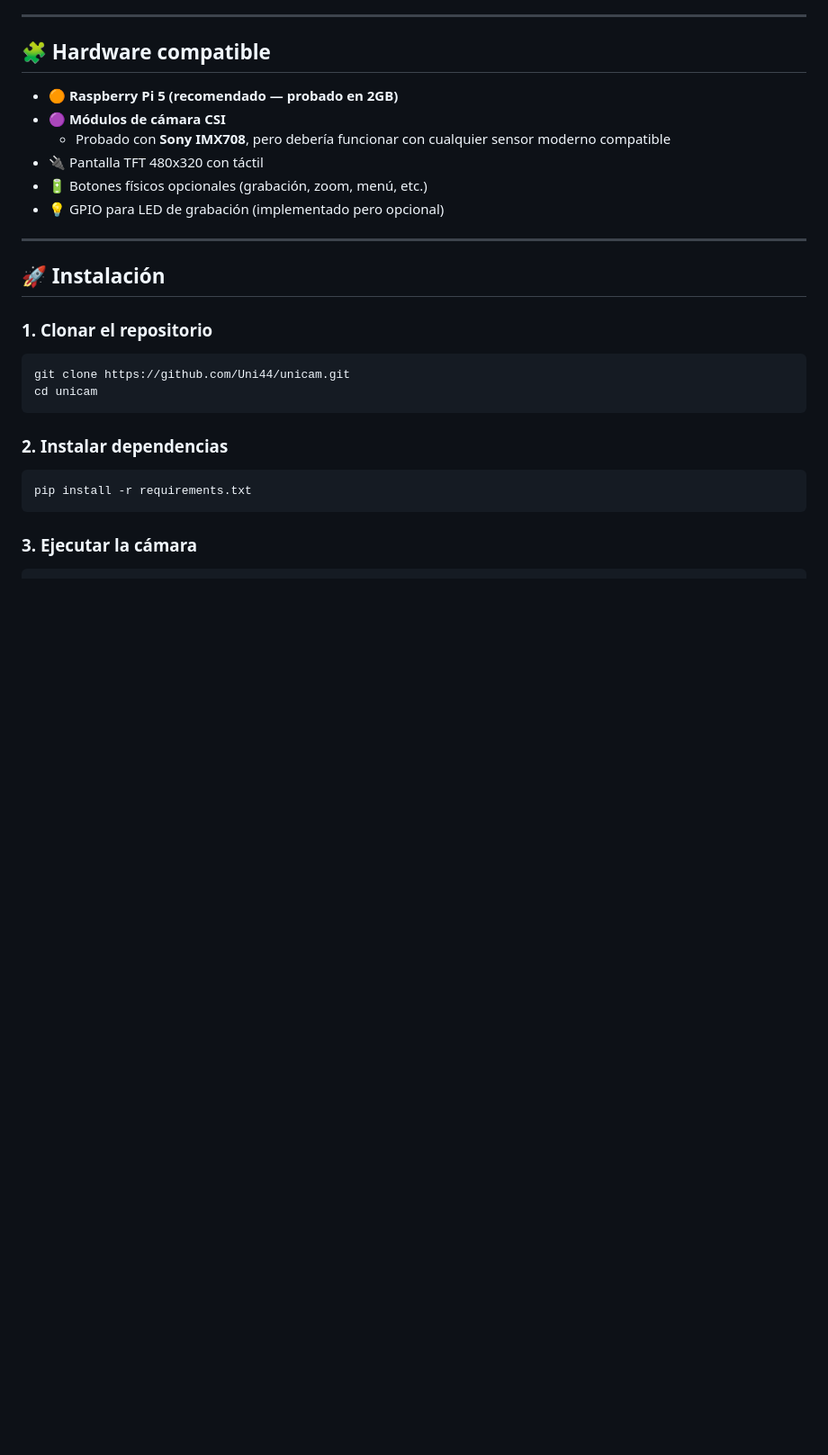
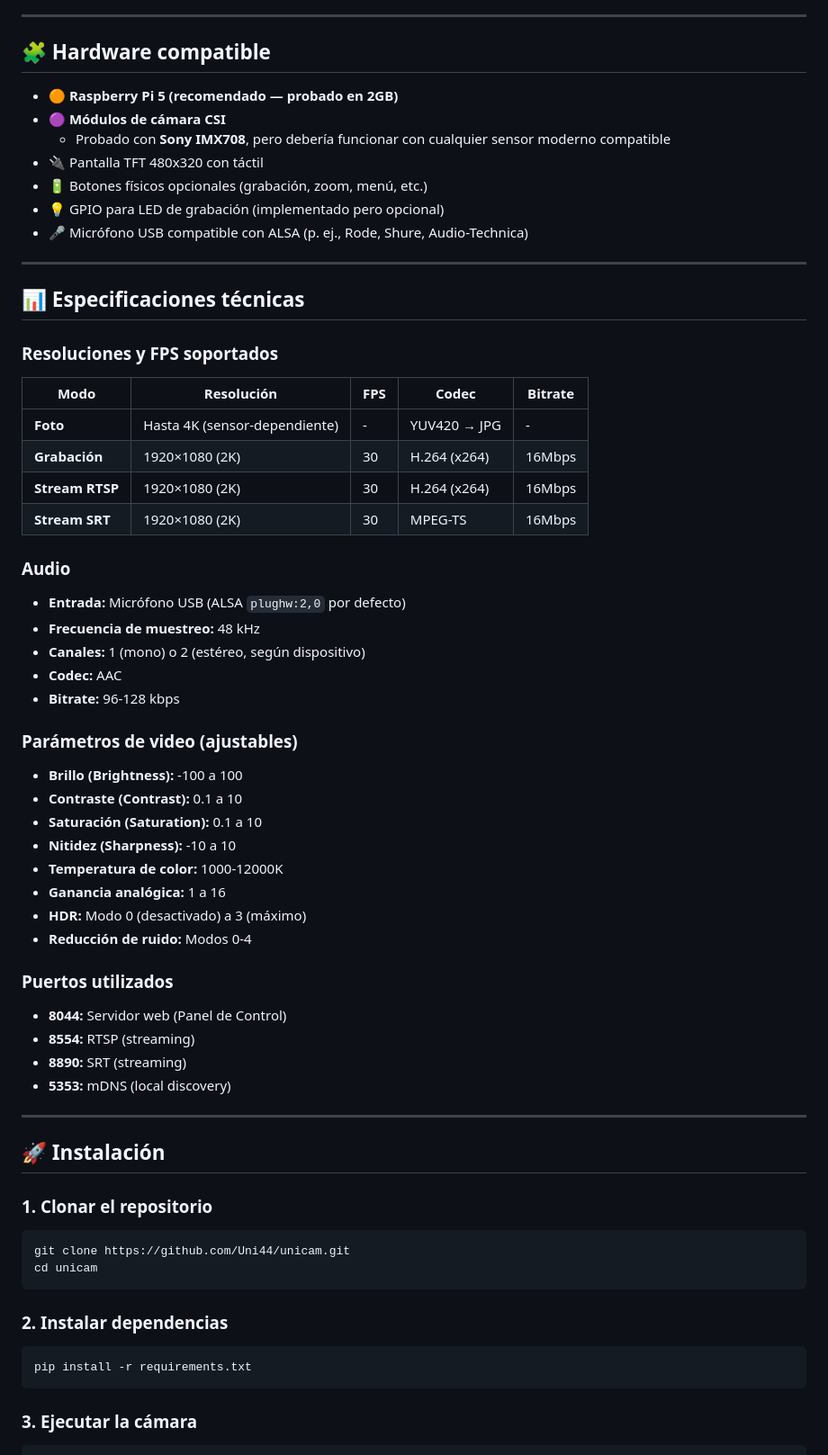
Before and after one commit to Uni44/unicam, a Markdown page: README.md, the part around one of its changes. Shown at 90% size. GitHub-like rendering; blank space fills up the shorter version.

```diff
--- a/README.md
+++ b/README.md
@@ -69,6 +85,42 @@ Soporte integrado para:
 - 🔌 Pantalla TFT 480x320 con táctil
 - 🔋 Botones físicos opcionales (grabación, zoom, menú, etc.)
 - 💡 GPIO para LED de grabación (implementado pero opcional)
+- 🎤 Micrófono USB compatible con ALSA (p. ej., Rode, Shure, Audio-Technica)
+
+---
+
+## 📊 Especificaciones técnicas
+
+### Resoluciones y FPS soportados
+| Modo | Resolución | FPS | Codec | Bitrate |
+|------|-----------|-----|-------|---------|
+| **Foto** | Hasta 4K (sensor-dependiente) | - | YUV420 → JPG | - |
+| **Grabación** | 1920×1080 (2K) | 30 | H.264 (x264) | 16Mbps |
+| **Stream RTSP** | 1920×1080 (2K) | 30 | H.264 (x264) | 16Mbps |
+| **Stream SRT** | 1920×1080 (2K) | 30 | MPEG-TS | 16Mbps |
+
+### Audio
+- **Entrada:** Micrófono USB (ALSA `plughw:2,0` por defecto)
+- **Frecuencia de muestreo:** 48 kHz
+- **Canales:** 1 (mono) o 2 (estéreo, según dispositivo)
+- **Codec:** AAC
+- **Bitrate:** 96-128 kbps
+
+### Parámetros de video (ajustables)
+- **Brillo (Brightness):** -100 a 100
+- **Contraste (Contrast):** 0.1 a 10
+- **Saturación (Saturation):** 0.1 a 10
+- **Nitidez (Sharpness):** -10 a 10
+- **Temperatura de color:** 1000-12000K
+- **Ganancia analógica:** 1 a 16
+- **HDR:** Modo 0 (desactivado) a 3 (máximo)
+- **Reducción de ruido:** Modos 0-4
+
+### Puertos utilizados
+- **8044:** Servidor web (Panel de Control)
+- **8554:** RTSP (streaming)
+- **8890:** SRT (streaming)
+- **5353:** mDNS (local discovery)
 
 ---
 
```
Also changed, not shown: other parts of README.md (+20 -4 lines), img/foto7.jpg (added), 3 other files.
